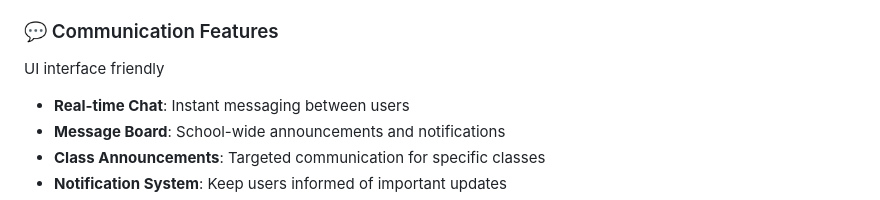
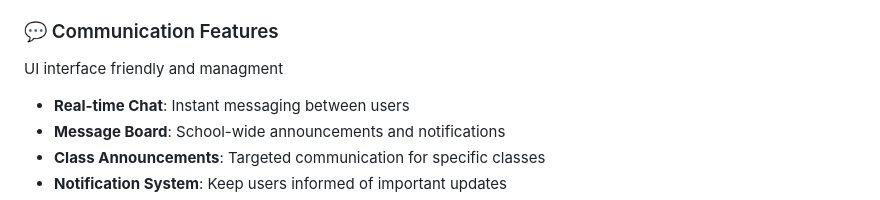
Before and after one commit to Nat1-Y/School_system_test, a Markdown page: README.md, the part around the change. Rendered like a GitHub page.

```diff
--- a/README.md
+++ b/README.md
@@ -51,7 +51,7 @@ UI  friendly and managment
 - **Grade Reports**: Access detailed academic performance data
 
 ### 💬 Communication Features
-UI interface friendly
+UI interface friendly and managment
 - **Real-time Chat**: Instant messaging between users
 - **Message Board**: School-wide announcements and notifications
 - **Class Announcements**: Targeted communication for specific classes
```
